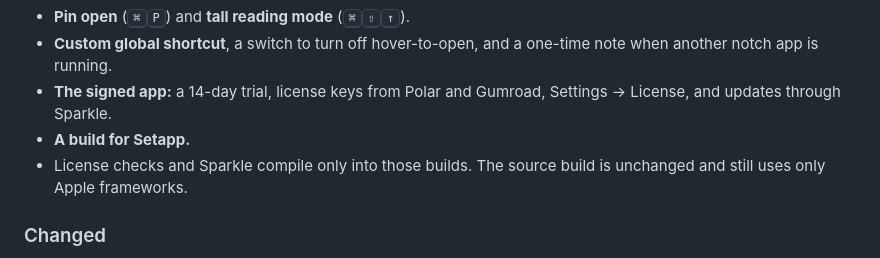
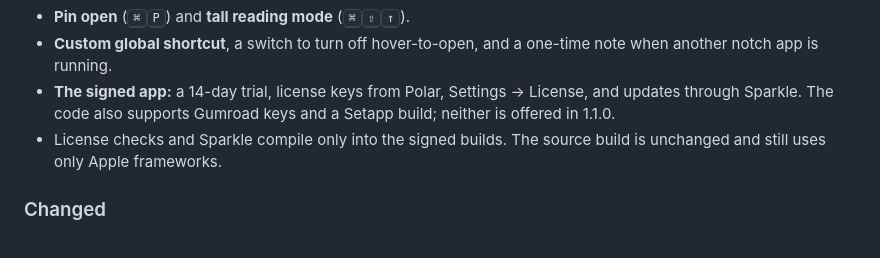
Before and after one commit to jke48222/otto, a Markdown page: CHANGELOG.md, the part around the change. Rendered like a GitHub page.

Commit message:
Say which store channels 1.1.0 actually ships
The signed app takes Polar keys only; Gumroad keys and the Setapp build
are in the code but not offered in 1.1.0.

```diff
--- a/CHANGELOG.md
+++ b/CHANGELOG.md
@@ -60,10 +60,9 @@ notarized app is a one-time purchase.
   (<kbd>⌘</kbd><kbd>⇧</kbd><kbd>↑</kbd>).
 - **Custom global shortcut**, a switch to turn off hover-to-open, and a one-time note when another notch
   app is running.
-- **The signed app:** a 14-day trial, license keys from Polar and Gumroad, Settings → License, and updates
-  through Sparkle.
-- **A build for Setapp.**
-- License checks and Sparkle compile only into those builds. The source build is unchanged and still uses
+- **The signed app:** a 14-day trial, license keys from Polar, Settings → License, and updates through
+  Sparkle. The code also supports Gumroad keys and a Setapp build; neither is offered in 1.1.0.
+- License checks and Sparkle compile only into the signed builds. The source build is unchanged and still uses
   only Apple frameworks.
 
 ### Changed
```
